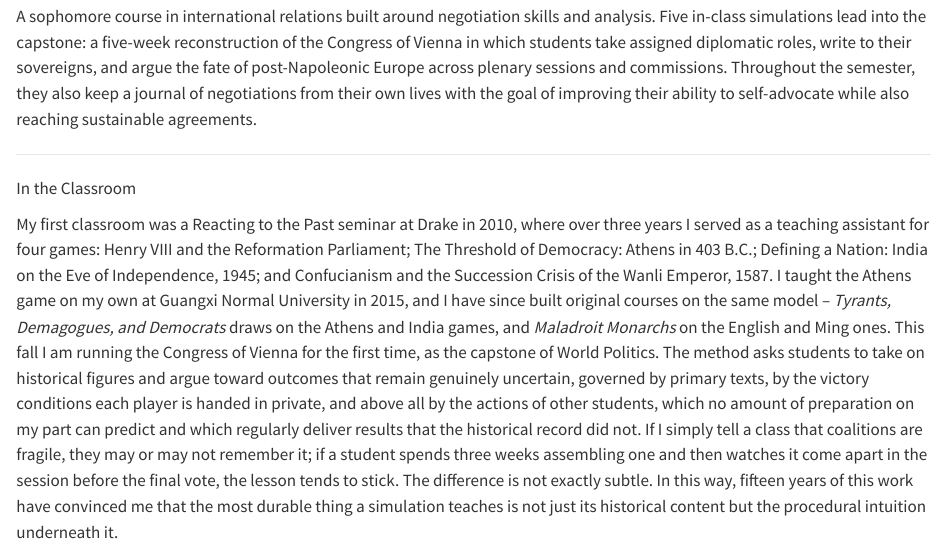
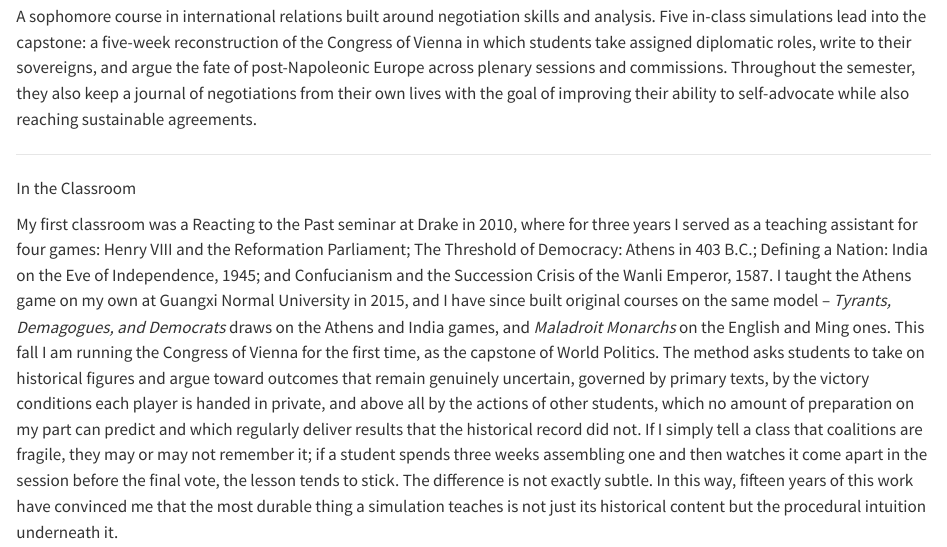
Before and after one commit to pokemonboy102/website, a Quarto document (index.qmd): the page in a window 1100 px wide, from 1690 px down. Rendered offline with R 4.5, knitr and Pandoc in place of Quarto, with nearby package versions.

Commit message:
Update index.qmd

```diff
--- a/index.qmd
+++ b/index.qmd
@@ -84,7 +84,7 @@
 
 ::: {.classroom}
 
-My first classroom was a Reacting to the Past seminar at Drake in 2010, where over three years I served as a teaching assistant for four games: Henry VIII and the Reformation Parliament; The Threshold of Democracy: Athens in 403 B.C.; Defining a Nation: India on the Eve of Independence, 1945; and Confucianism and the Succession Crisis of the Wanli Emperor, 1587. I taught the Athens game on my own at Guangxi Normal University in 2015, and I have since built original courses on the same model – *Tyrants, Demagogues, and Democrats* draws on the Athens and India games, and *Maladroit Monarchs* on the English and Ming ones. This fall I am running the Congress of Vienna for the first time, as the capstone of World Politics. The method asks students to take on historical figures and argue toward outcomes that remain genuinely uncertain, governed by primary texts, by the victory conditions each player is handed in private, and above all by the actions of other students, which no amount of preparation on my part can predict and which regularly deliver results that the historical record did not. If I simply tell a class that coalitions are fragile, they may or may not remember it; if a student spends three weeks assembling one and then watches it come apart in the session before the final vote, the lesson tends to stick. The difference is not exactly subtle. In this way, fifteen years of this work have convinced me that the most durable thing a simulation teaches is not just its historical content but the procedural intuition underneath it.
+My first classroom was a Reacting to the Past seminar at Drake in 2010, where for three years I served as a teaching assistant for four games: Henry VIII and the Reformation Parliament; The Threshold of Democracy: Athens in 403 B.C.; Defining a Nation: India on the Eve of Independence, 1945; and Confucianism and the Succession Crisis of the Wanli Emperor, 1587. I taught the Athens game on my own at Guangxi Normal University in 2015, and I have since built original courses on the same model – *Tyrants, Demagogues, and Democrats* draws on the Athens and India games, and *Maladroit Monarchs* on the English and Ming ones. This fall I am running the Congress of Vienna for the first time, as the capstone of World Politics. The method asks students to take on historical figures and argue toward outcomes that remain genuinely uncertain, governed by primary texts, by the victory conditions each player is handed in private, and above all by the actions of other students, which no amount of preparation on my part can predict and which regularly deliver results that the historical record did not. If I simply tell a class that coalitions are fragile, they may or may not remember it; if a student spends three weeks assembling one and then watches it come apart in the session before the final vote, the lesson tends to stick. The difference is not exactly subtle. In this way, fifteen years of this work have convinced me that the most durable thing a simulation teaches is not just its historical content but the procedural intuition underneath it.
 
 :::
 
```
